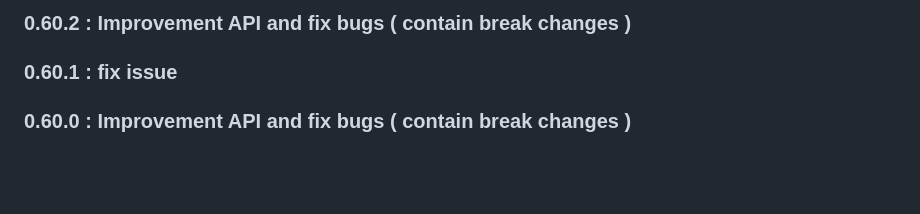
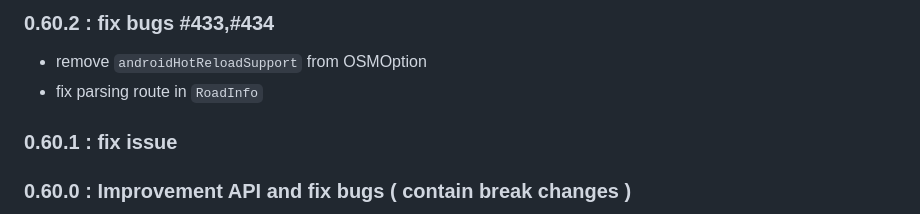
Before and after one commit to liodali/osm_flutter, a Markdown page: CHANGELOG.md, the part around the change. Rendered like a GitHub page; blank space fills up the shorter version.

Commit message:
update changelog

```diff
--- a/CHANGELOG.md
+++ b/CHANGELOG.md
@@ -1,4 +1,6 @@
-### 0.60.2 : Improvement API and fix bugs ( contain break changes )
+### 0.60.2 : fix bugs #433,#434
+* remove `androidHotReloadSupport` from OSMOption
+* fix parsing route in `RoadInfo`
 ### 0.60.1 : fix issue
 ### 0.60.0 : Improvement API and fix bugs ( contain break changes )
 * Add iconAnchor for addMarker/changeLocationMarker
```
